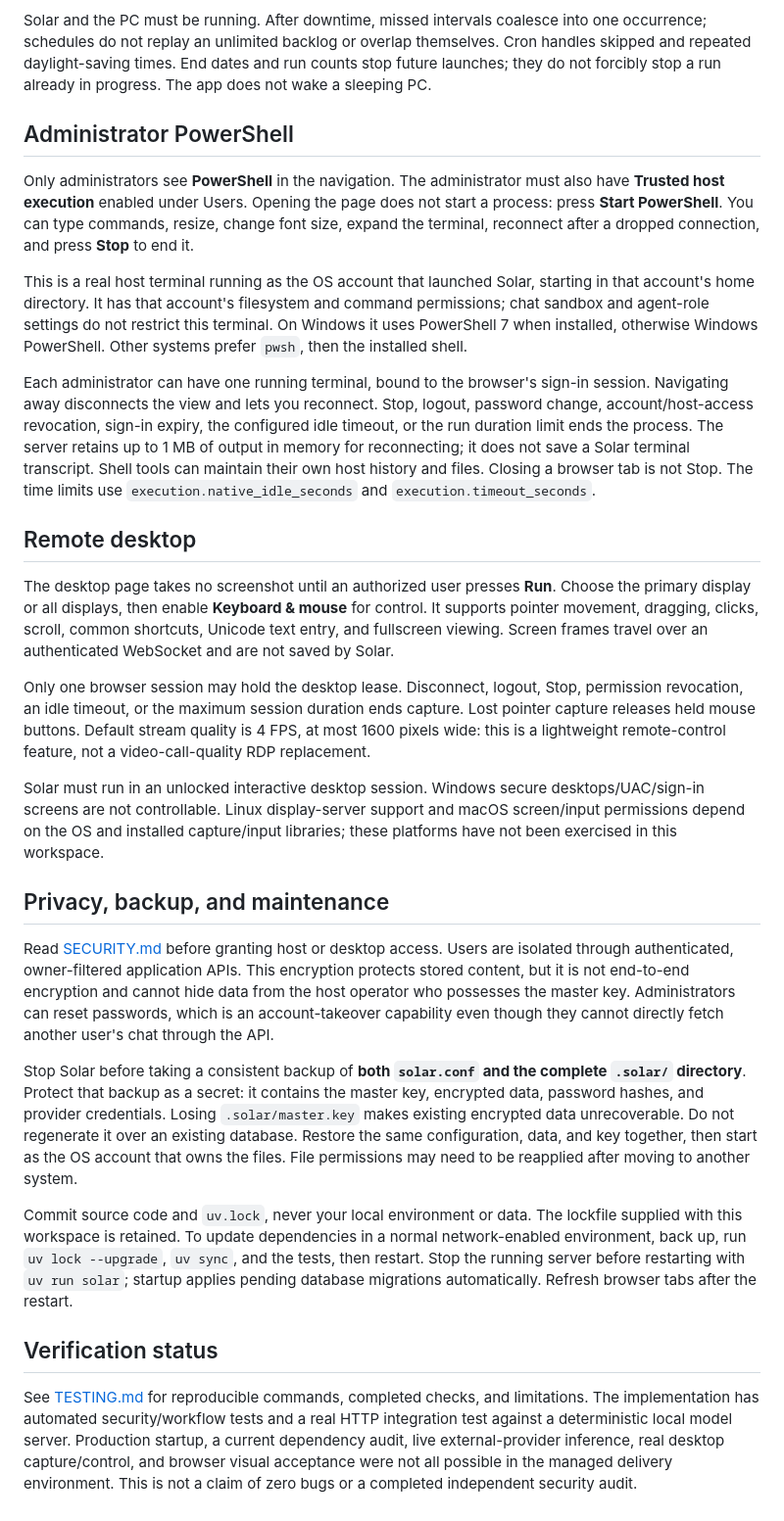
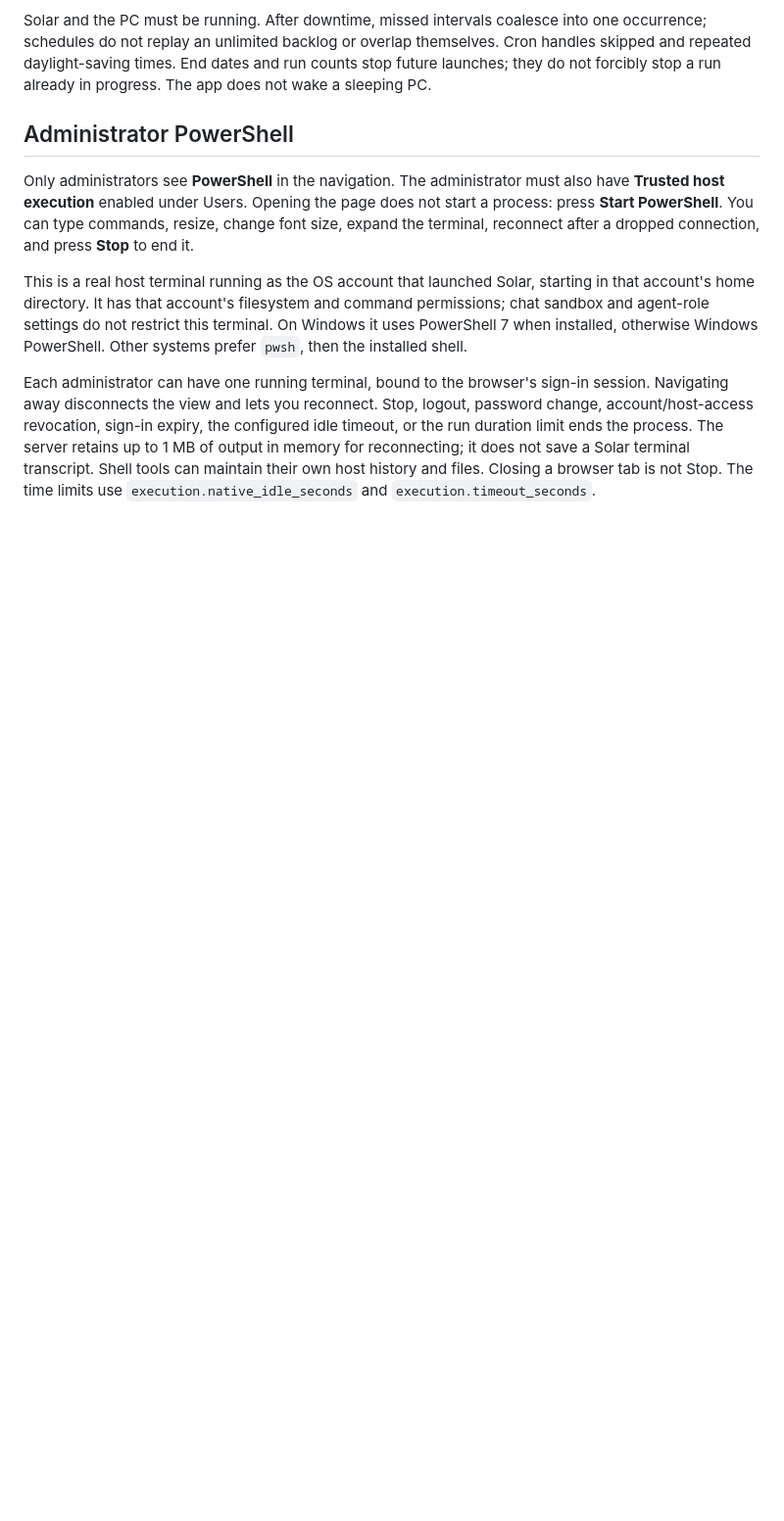
Before and after one commit to Khaled9013/solar, a Markdown page: README.md, the part around the change. Shown at 98% size. Rendered like a GitHub page; blank space fills up the shorter version.

Commit message:
Remove remote desktop and privacy sections from README
Removed sections on remote desktop, privacy, backup, and maintenance from the README.

```diff
--- a/README.md
+++ b/README.md
@@ -193,23 +193,3 @@ Only administrators see **PowerShell** in the navigation. The administrator must
 This is a real host terminal running as the OS account that launched Solar, starting in that account's home directory. It has that account's filesystem and command permissions; chat sandbox and agent-role settings do not restrict this terminal. On Windows it uses PowerShell 7 when installed, otherwise Windows PowerShell. Other systems prefer `pwsh`, then the installed shell.
 
 Each administrator can have one running terminal, bound to the browser's sign-in session. Navigating away disconnects the view and lets you reconnect. Stop, logout, password change, account/host-access revocation, sign-in expiry, the configured idle timeout, or the run duration limit ends the process. The server retains up to 1 MB of output in memory for reconnecting; it does not save a Solar terminal transcript. Shell tools can maintain their own host history and files. Closing a browser tab is not Stop. The time limits use `execution.native_idle_seconds` and `execution.timeout_seconds`.
-
-## Remote desktop
-
-The desktop page takes no screenshot until an authorized user presses **Run**. Choose the primary display or all displays, then enable **Keyboard & mouse** for control. It supports pointer movement, dragging, clicks, scroll, common shortcuts, Unicode text entry, and fullscreen viewing. Screen frames travel over an authenticated WebSocket and are not saved by Solar.
-
-Only one browser session may hold the desktop lease. Disconnect, logout, Stop, permission revocation, an idle timeout, or the maximum session duration ends capture. Lost pointer capture releases held mouse buttons. Default stream quality is 4 FPS, at most 1600 pixels wide: this is a lightweight remote-control feature, not a video-call-quality RDP replacement.
-
-Solar must run in an unlocked interactive desktop session. Windows secure desktops/UAC/sign-in screens are not controllable. Linux display-server support and macOS screen/input permissions depend on the OS and installed capture/input libraries; these platforms have not been exercised in this workspace.
-
-## Privacy, backup, and maintenance
-
-Read [SECURITY.md](SECURITY.md) before granting host or desktop access. Users are isolated through authenticated, owner-filtered application APIs. This encryption protects stored content, but it is not end-to-end encryption and cannot hide data from the host operator who possesses the master key. Administrators can reset passwords, which is an account-takeover capability even though they cannot directly fetch another user's chat through the API.
-
-Stop Solar before taking a consistent backup of **both `solar.conf` and the complete `.solar/` directory**. Protect that backup as a secret: it contains the master key, encrypted data, password hashes, and provider credentials. Losing `.solar/master.key` makes existing encrypted data unrecoverable. Do not regenerate it over an existing database. Restore the same configuration, data, and key together, then start as the OS account that owns the files. File permissions may need to be reapplied after moving to another system.
-
-Commit source code and `uv.lock`, never your local environment or data. The lockfile supplied with this workspace is retained. To update dependencies in a normal network-enabled environment, back up, run `uv lock --upgrade`, `uv sync`, and the tests, then restart. Stop the running server before restarting with `uv run solar`; startup applies pending database migrations automatically. Refresh browser tabs after the restart.
-
-## Verification status
-
-See [TESTING.md](TESTING.md) for reproducible commands, completed checks, and limitations. The implementation has automated security/workflow tests and a real HTTP integration test against a deterministic local model server. Production startup, a current dependency audit, live external-provider inference, real desktop capture/control, and browser visual acceptance were not all possible in the managed delivery environment. This is not a claim of zero bugs or a completed independent security audit.
```
